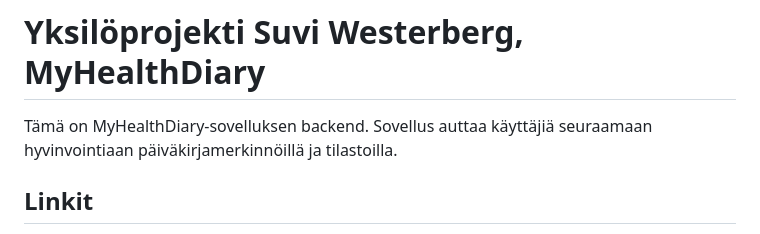
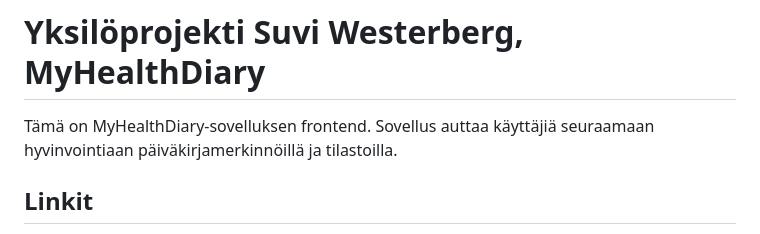
Before and after one commit to suviwe/MyHealthDiary, a Markdown page: MyHealthDiary/README.md, the part around the change. Rendered like a GitHub page.

Commit message:
hienosäätöä

```diff
--- a/MyHealthDiary/README.md
+++ b/MyHealthDiary/README.md
@@ -1,6 +1,6 @@
 # Yksilöprojekti Suvi Westerberg,  MyHealthDiary
 
-Tämä on MyHealthDiary-sovelluksen backend. Sovellus auttaa käyttäjiä seuraamaan hyvinvointiaan päiväkirjamerkinnöillä ja tilastoilla.
+Tämä on MyHealthDiary-sovelluksen frontend. Sovellus auttaa käyttäjiä seuraamaan hyvinvointiaan päiväkirjamerkinnöillä ja tilastoilla.
 
 ## Linkit
 - **Sovellus (Front-end)**: [http://localhost:5173](http://localhost:5173)
```
